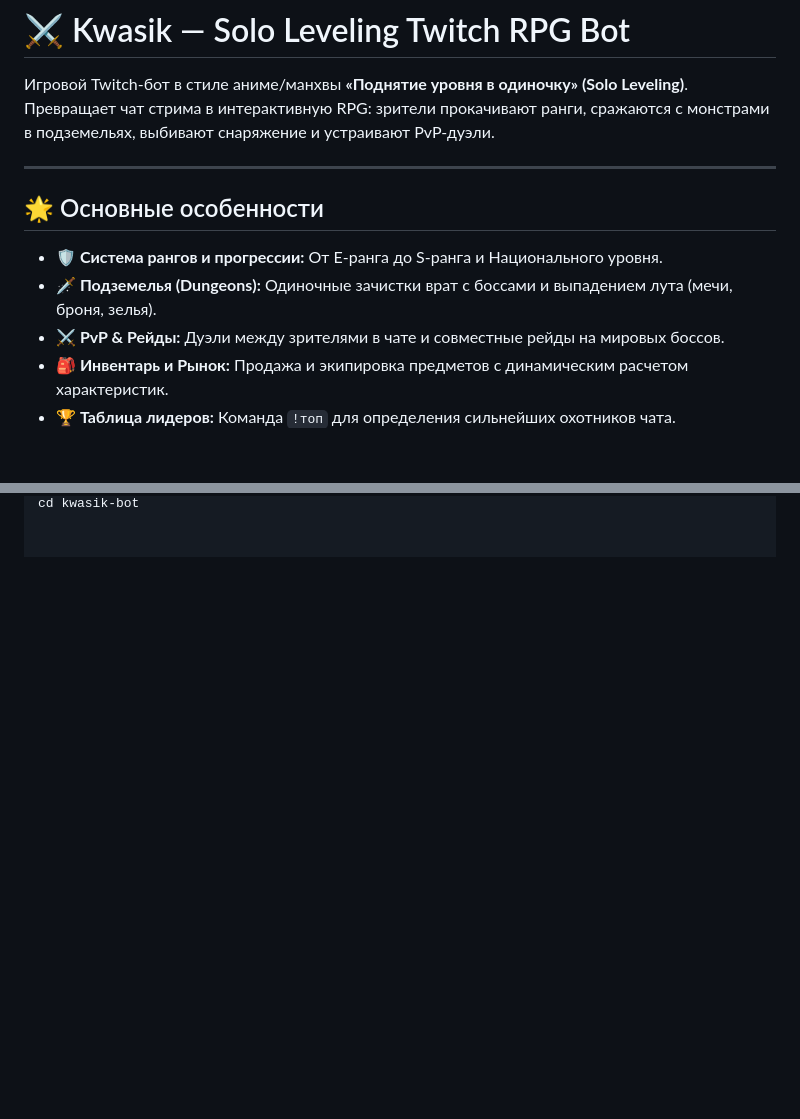
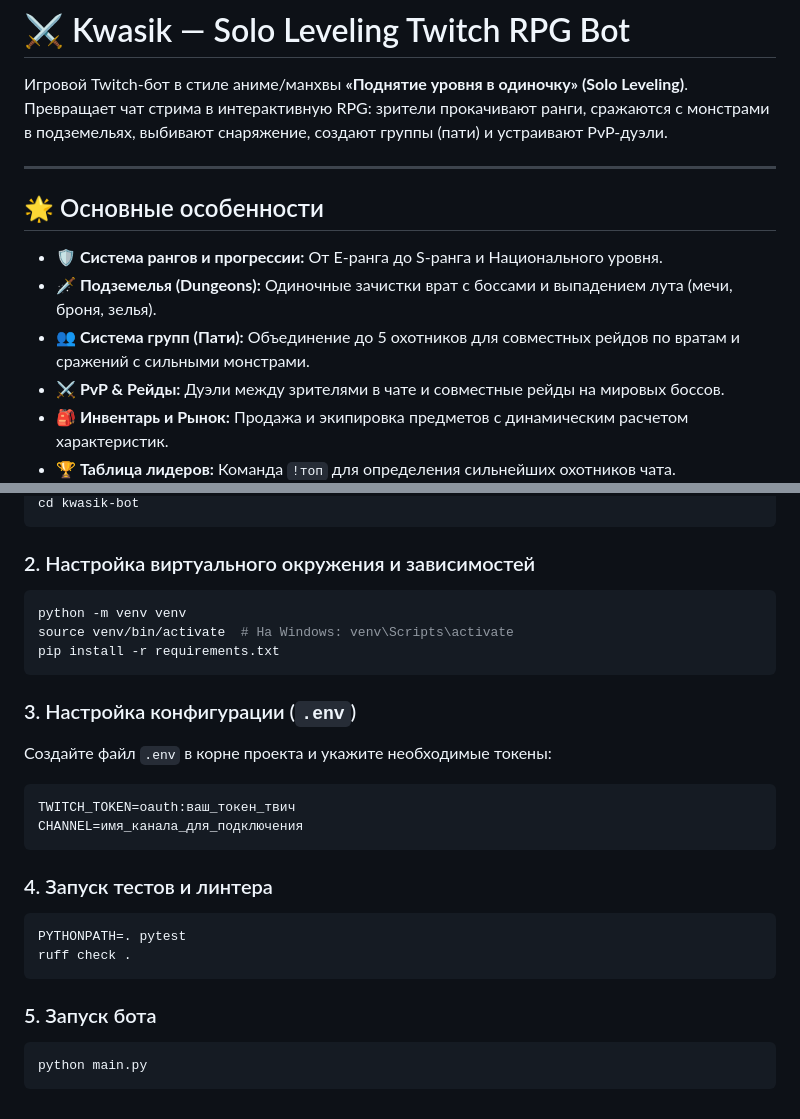
Before and after one commit to WastleQ/kwasik-bot, a Markdown page: README.md, 2 parts joined by grey strips. Rendered like a GitHub page; blank space fills up the shorter version.

````diff
--- a/README.md
+++ b/README.md
@@ -1,7 +1,7 @@
 # ⚔️ Kwasik — Solo Leveling Twitch RPG Bot
 
 Игровой Twitch-бот в стиле аниме/манхвы **«Поднятие уровня в одиночку» (Solo Leveling)**.
-Превращает чат стрима в интерактивную RPG: зрители прокачивают ранги, сражаются с монстрами в подземельях, выбивают снаряжение и устраивают PvP-дуэли.
+Превращает чат стрима в интерактивную RPG: зрители прокачивают ранги, сражаются с монстрами в подземельях, выбивают снаряжение, создают группы (пати) и устраивают PvP-дуэли.
 
 ---
 
@@ -9,6 +9,7 @@
 
 * **🛡 Система рангов и прогрессии:** От E-ранга до S-ранга и Национального уровня.
 * **🗡 Подземелья (Dungeons):** Одиночные зачистки врат с боссами и выпадением лута (мечи, броня, зелья).
+* **👥 Система групп (Пати):** Объединение до 5 охотников для совместных рейдов по вратам и сражений с сильными монстрами.
 * **⚔️ PvP & Рейды:** Дуэли между зрителями в чате и совместные рейды на мировых боссов.
 * **🎒 Инвентарь и Рынок:** Продажа и экипировка предметов с динамическим расчетом характеристик.
 * **🏆 Таблица лидеров:** Команда `!топ` для определения сильнейших охотников чата.
@@ -72 +85,27 @@ git clone [https://github.com/WastleQ/kwasik-bot.git](https://github.com/WastleQ
 cd kwasik-bot
+```
+
+### 2. Настройка виртуального окружения и зависимостей
+```bash
+python -m venv venv
+source venv/bin/activate  # На Windows: venv\Scripts\activate
+pip install -r requirements.txt
+```
+
+### 3. Настройка конфигурации (`.env`)
+Создайте файл `.env` в корне проекта и укажите необходимые токены:
+```env
+TWITCH_TOKEN=oauth:ваш_токен_твич
+CHANNEL=имя_канала_для_подключения
+```
+
+### 4. Запуск тестов и линтера
+```bash
+PYTHONPATH=. pytest
+ruff check .
+```
+
+### 5. Запуск бота
+```bash
+python main.py
+```
````
Also changed, not shown: other parts of README.md (+23 -11 lines).
